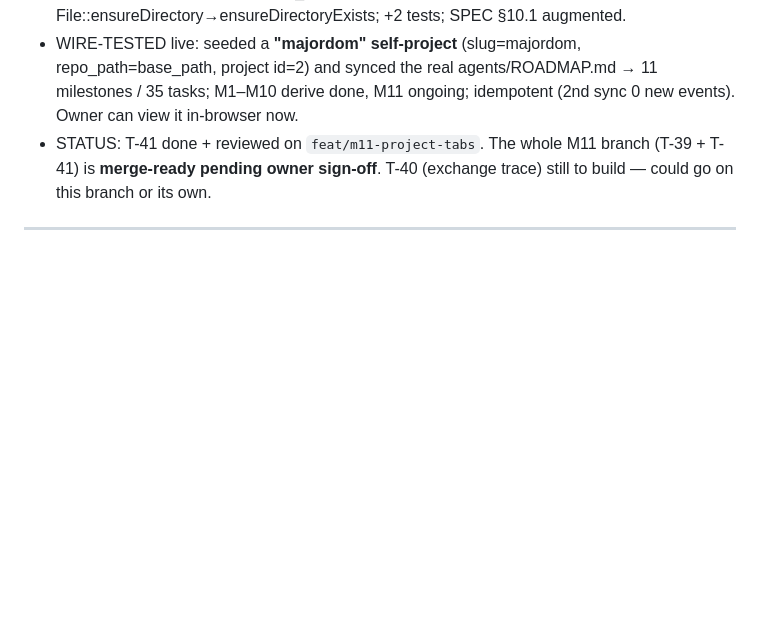
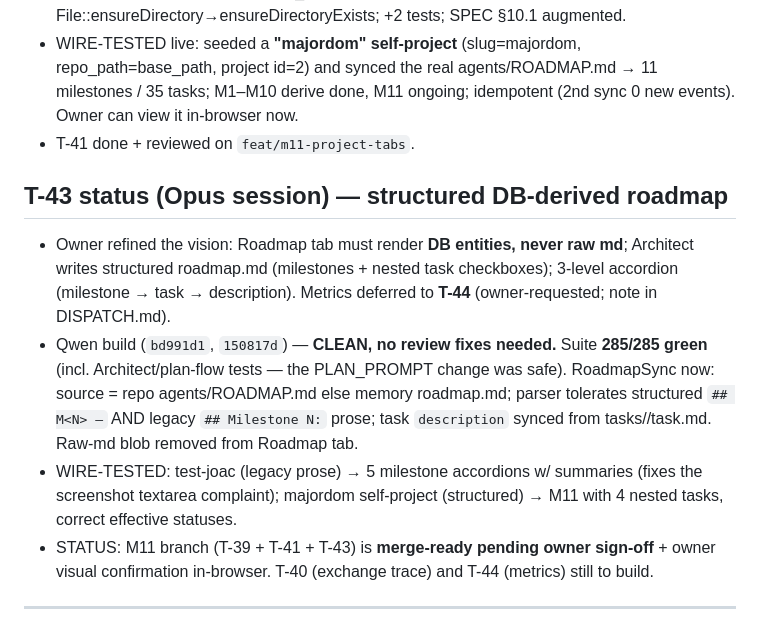
Before and after one commit to jozrcr/Majordom, a Markdown page: agents/RESUME.md, the part around the change. Drawn GitHub-style; blank space fills up the shorter version.

Commit message:
docs: T-43 clean build reviewed, 285/285, M11 branch merge-ready

```diff
--- a/agents/RESUME.md
+++ b/agents/RESUME.md
@@ -39,9 +39,26 @@
   repo_path=base_path, project id=2) and synced the real agents/ROADMAP.md
   → 11 milestones / 35 tasks; M1–M10 derive done, M11 ongoing; idempotent
   (2nd sync 0 new events). Owner can view it in-browser now.
-- STATUS: T-41 done + reviewed on `feat/m11-project-tabs`. The whole M11
-  branch (T-39 + T-41) is **merge-ready pending owner sign-off**. T-40
-  (exchange trace) still to build — could go on this branch or its own.
+- T-41 done + reviewed on `feat/m11-project-tabs`.
+
+## T-43 status (Opus session) — structured DB-derived roadmap
+
+- Owner refined the vision: Roadmap tab must render **DB entities, never raw
+  md**; Architect writes structured roadmap.md (milestones + nested task
+  checkboxes); 3-level accordion (milestone → task → description). Metrics
+  deferred to **T-44** (owner-requested; note in DISPATCH.md).
+- Qwen build (`bd991d1`, `150817d`) — **CLEAN, no review fixes needed.**
+  Suite **285/285 green** (incl. Architect/plan-flow tests — the PLAN_PROMPT
+  change was safe). RoadmapSync now: source = repo agents/ROADMAP.md else
+  memory roadmap.md; parser tolerates structured `## M<N> —` AND legacy
+  `## Milestone N:` prose; task `description` synced from tasks/<key>/task.md.
+  Raw-md blob removed from Roadmap tab.
+- WIRE-TESTED: test-joac (legacy prose) → 5 milestone accordions w/
+  summaries (fixes the screenshot textarea complaint); majordom self-project
+  (structured) → M11 with 4 nested tasks, correct effective statuses.
+- STATUS: M11 branch (T-39 + T-41 + T-43) is **merge-ready pending owner
+  sign-off** + owner visual confirmation in-browser. T-40 (exchange trace)
+  and T-44 (metrics) still to build.
 
 ---
 
```
